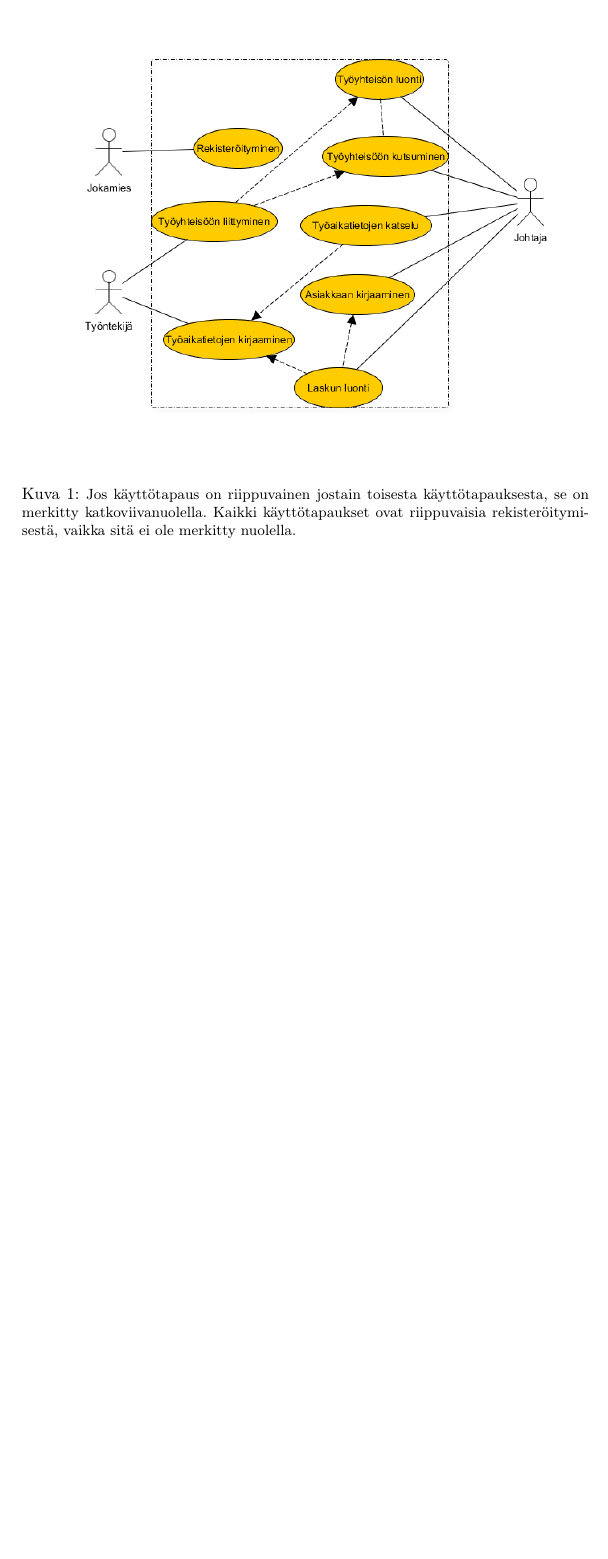
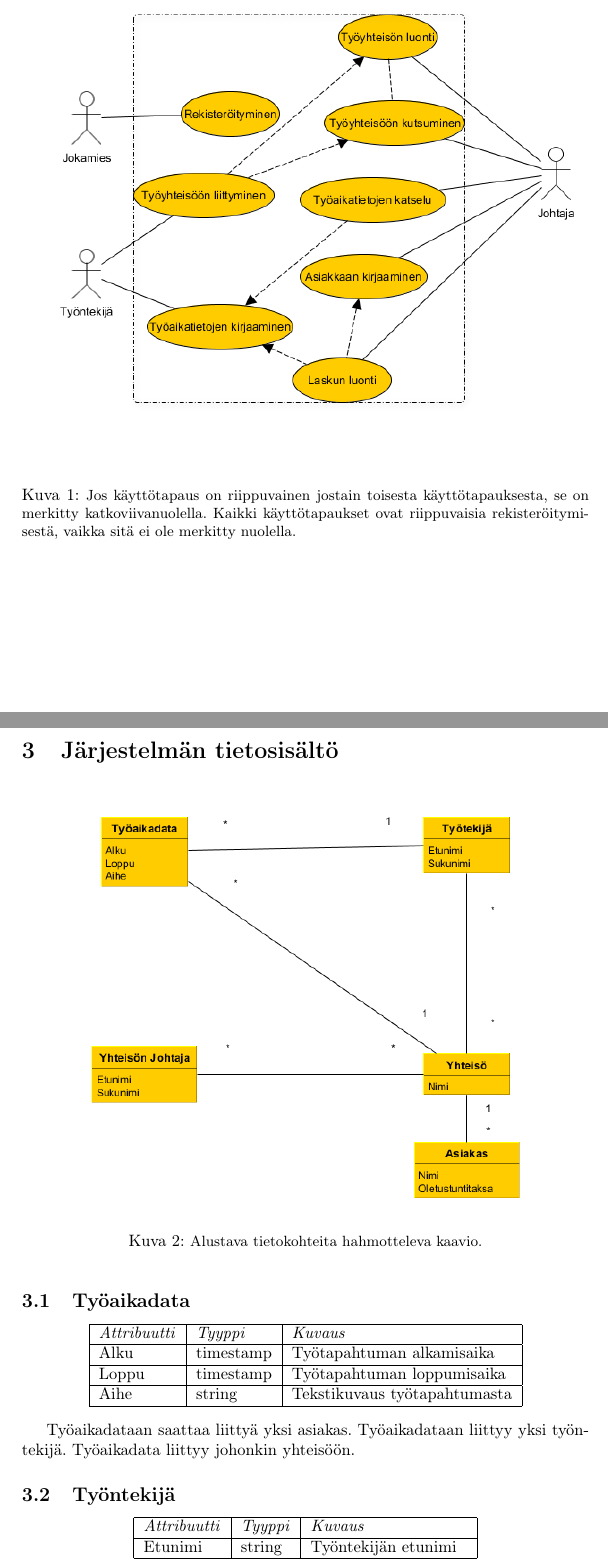
Before and after one commit to Joolaa/tietokantaharjoitus, a LaTeX document (doc/dokumentaatio.tex): part of page 3 of 3 before the commit and two parts of pages 3 and 4 of 6 after it, the two joined at a grey line, cut so that both start at the same text, the shorter picture padded with empty space. Compiled offline with pdfLaTeX.

Commit message:
dokumentaatiota tehty

```diff
--- a/doc/dokumentaatio.tex
+++ b/doc/dokumentaatio.tex
@@ -93,10 +93,42 @@ graafisesti.
 
 \begin{figure}[h]
     \centering
-    \includegraphics[width=0.9\textwidth]{graafi.png}
+    \includegraphics[width=1\textwidth]{graafi.png}
     \caption{\small Jos käyttötapaus on riippuvainen jostain toisesta
     käyttötapauksesta, se on merkitty katkoviivanuolella. Kaikki
 käyttötapaukset ovat riippuvaisia rekisteröitymisestä, vaikka sitä
 ei ole merkitty nuolella.}
 \end{figure}
+\newpage
 
+\section{Järjestelmän tietosisältö}
+\begin{figure}[h]
+    \centering
+    \includegraphics[width=0.8\textwidth]{maarittelykaavio.png}
+    \caption{\small Alustava tietokohteita hahmotteleva kaavio.}
+\end{figure}
+
+\subsection{Työaikadata}
+
+\begin{center}
+\begin{tabular}{| l | l | l |}
+    \hline
+    \emph{Attribuutti} & \emph{Tyyppi} & \emph{Kuvaus} \\ \hline
+    Alku & timestamp & Työtapahtuman alkamisaika \\ \hline
+    Loppu & timestamp & Työtapahtuman loppumisaika \\ \hline
+    Aihe & string & Tekstikuvaus työtapahtumasta \\ \hline
+\end{tabular}
+\end{center}
+
+Työaikadataan saattaa liittyä yksi asiakas. Työaikadataan liittyy yksi
+työntekijä. Työaikadata liittyy johonkin yhteisöön.
+
+\subsection{Työntekijä}
+\begin{center}
+\begin{tabular}{| l | l | l |}
+    \hline
+    \emph{Attribuutti} & \emph{Tyyppi} & \emph{Kuvaus} \\ \hline
+    Etunimi & string & Työntekijän etunimi \\ \hline
+    Sukunimi & string & Työntekijän sukunimi \\ \hline
+\end{tabular}
+\end{center}
@@ -102,0 +143 @@ ei ole merkitty nuolella.}
+    \emph{Attribuutti} & \emph{Tyyppi} & \emph{Kuvaus} \\ \hline
@@ -102,0 +166 @@ ei ole merkitty nuolella.}
+    \emph{Attribuutti} & \emph{Tyyppi} & \emph{Kuvaus} \\ \hline
```
Also changed, not shown: doc/dokumentaatio.pdf, doc/maarittelykaavio.png (added), doc/relaatiokaavio.png (added), doc/dokumentaatio.tex (52 more changed lines).
